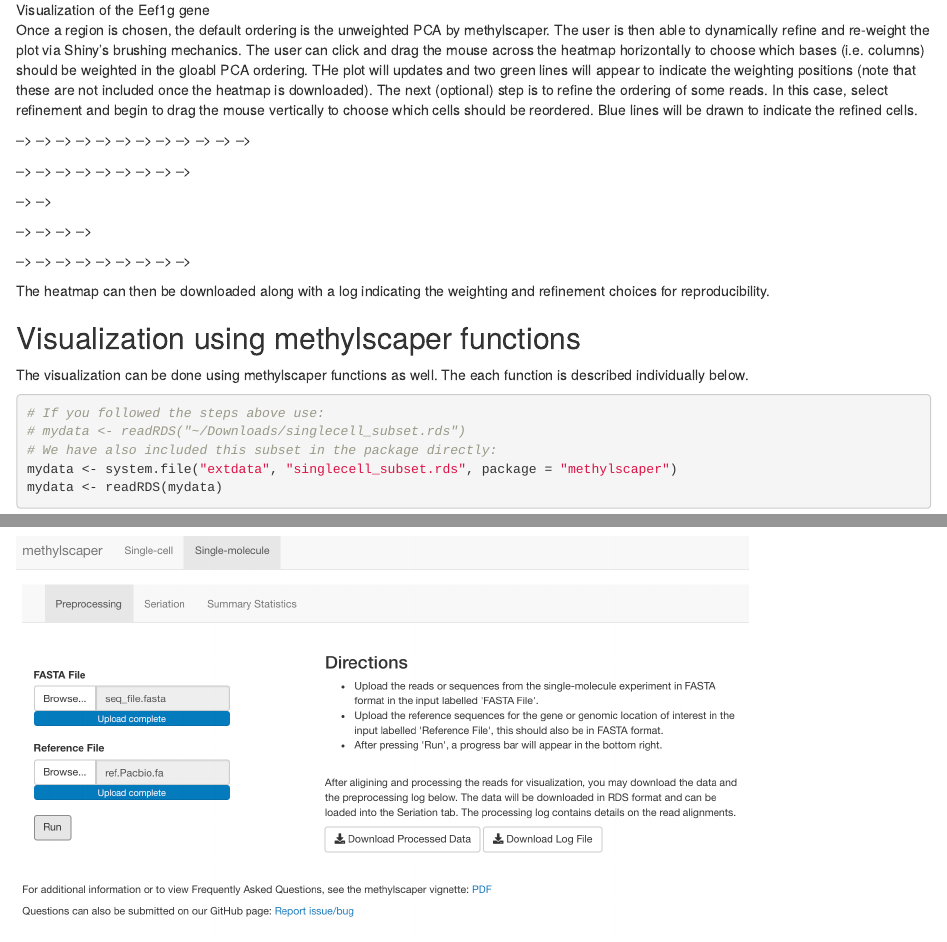
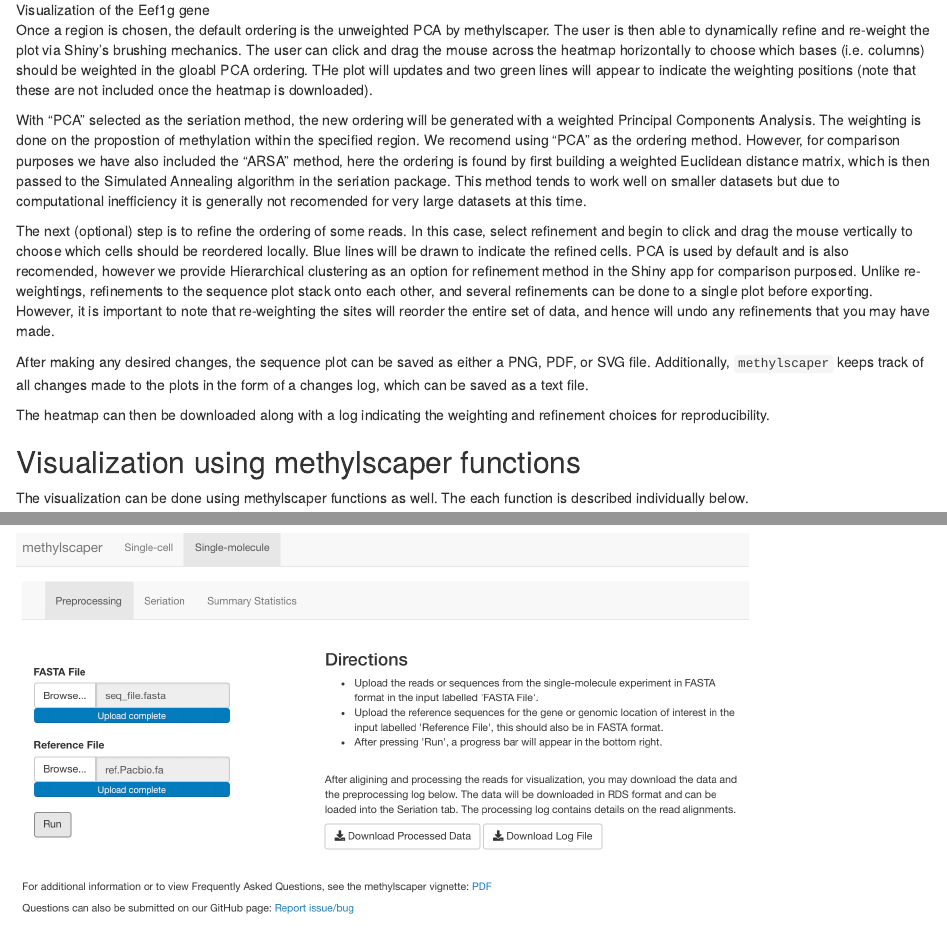
Before and after one commit to rhondabacher/methylscaper, an R Markdown document (vignettes/methylScaper.Rmd): the page in a window 1100 px wide, from 2440 px down, and a second part further down, joined at a grey line. Rendered offline with R 4.5, knitr and Pandoc, with nearby package versions; drawn as R Markdown's standard HTML page in place of the format the file asks for; some code elsewhere in the file could not run offline.

Commit message:
update vignette

```diff
--- a/vignettes/methylScaper.Rmd
+++ b/vignettes/methylScaper.Rmd
@@ -86,52 +86,13 @@ The screenshot below is of the Seriation tab in the methylscaper shiny app. Firs
 
 ![Visualization of the Eef1g gene](process_sc.png){#id .class width=80% height=80%}
 
-Once a region is chosen, the default ordering is the unweighted PCA by methylscaper. The user is then able to dynamically refine and re-weight the plot via Shiny's brushing mechanics. The user can click and drag the mouse across the heatmap horizontally to choose which bases (i.e. columns) should be weighted in the gloabl PCA ordering. THe plot will updates and two green lines will appear to indicate the weighting positions (note that these are not included once the heatmap is downloaded). The next (optional) step is to refine the ordering of some reads. In this case, select refinement and begin to drag the mouse vertically to choose which cells should be reordered. Blue lines will be drawn to indicate the refined cells.
+Once a region is chosen, the default ordering is the unweighted PCA by methylscaper. The user is then able to dynamically refine and re-weight the plot via Shiny's brushing mechanics. The user can click and drag the mouse across the heatmap horizontally to choose which bases (i.e. columns) should be weighted in the gloabl PCA ordering. THe plot will updates and two green lines will appear to indicate the weighting positions (note that these are not included once the heatmap is downloaded).
 
+With "PCA" selected as the seriation method, the new ordering will be generated with a weighted Principal Components Analysis. The weighting is done on the propostion of methylation within the specified region. We recomend using "PCA" as the ordering method. However, for comparison purposes we have also included the "ARSA" method, here the ordering is found by first building a weighted Euclidean distance matrix, which is then passed to the Simulated Annealing algorithm in the seriation package. This method tends to work well on smaller datasets but due to computational inefficiency it is generally not recomended for very large datasets at this time.
 
+The next (optional) step is to refine the ordering of some reads. In this case, select refinement and begin to click and drag the mouse vertically to choose which cells should be reordered locally. Blue lines will be drawn to indicate the refined cells. PCA is used by default and is also recomended, however we provide Hierarchical clustering as an option for refinement method in the Shiny app for comparison purposed. Unlike re-weightings, refinements to the sequence plot stack onto each other, and several refinements can be done to a single plot before exporting. However, it is important to note that re-weighting the sites will reorder the entire set of data, and hence will undo any refinements that you may have made.
 
-
-<!-- <!-- Once the initial sequence plot is generated, `methylscaper` allows the --> -->
-<!-- <!-- user to dynamically refine and re-weight the plot via Shiny's brushing --> -->
-<!-- <!-- mechanics. Clicking and dragging along either of the two plots will --> -->
-<!-- <!-- select sites (i.e., columns) by which to weight the data in the site --> -->
-<!-- <!-- matrix. `methylscaper` will then regenerate the plot with a new --> -->
-<!-- <!-- ordering, influenced by the weighted sites. With "PCA" selected as the --> -->
-<!-- <!-- seriation method, the new ordering will be generated with a weighted --> -->
-<!-- <!-- Principal Components Analysis. If "ARSA" is selected, the ordering is found by first --> -->
-<!-- <!-- building a weighted Euclidean distance matrix, which is then passed to --> -->
-<!-- <!-- the Simulated Annealing algorithm. Note that weighting is --> -->
-<!-- <!-- done with respect to either the GC sites or the CG sites - the plot on --> -->
-<!-- <!-- which brushing is performed determines which sites to use. --> -->
-
-
-<!-- <!-- If "Refinement" is selected as the brushing option, clicking and --> -->
-<!-- <!-- dragging on the sequence plot will select reads (i.e., rows) to --> -->
-<!-- <!-- reorder locally. PCA is used by default, but Hierarchical Clustering --> -->
-<!-- <!-- can also be selected as the refinement method. Unlike re-weightings, --> -->
-<!-- <!-- refinements to the sequence plot stack onto each other, and several --> -->
-<!-- <!-- refinements can be done to a single plot before exporting. However, it --> -->
-<!-- <!-- is important to note that re-weighting the sites will reorder the --> -->
-<!-- <!-- entire set of data, and hence will undo any refinements that you may --> -->
-<!-- <!-- have made. --> -->
-
-<!-- <!-- The green lines indicate the columns selected for weighting, and the --> -->
-<!-- <!-- blue lines indicate the rows that were most recently refined. --> -->
-
-<!-- <!-- After making any desired changes, the sequence plot can be saved as --> -->
-<!-- <!-- either a PNG, PDF, or SVG file. Additionally, `methylscaper` keeps --> -->
-<!-- <!-- track of all changes made to the plots in the form of a changes log, --> -->
-<!-- <!-- which can be saved as a text file. --> -->
-
-<!-- <!-- The "Single-molecule" panel includes a "Preprocessing" tab, where --> -->
-<!-- <!-- users are prompted to input two sequence FASTA files, the first --> -->
-<!-- <!-- containing all of the raw reads and second containing the reference --> -->
-<!-- <!-- sequence for the region of interest. Users are asked to enter two --> -->
-<!-- <!-- files paths, indicating where to save the  --> -->
-<!-- <!-- two processed state matrices. The GCH file contains the GC site --> -->
-<!-- <!-- accessibility data, and the HCG file contains CG site methylation data. These files can --> -->
-<!-- <!-- then be loaded on the "Seriation" tab, which offers the same --> -->
-<!-- <!-- functionality as described above. --> -->
+After making any desired changes, the sequence plot can be saved as either a PNG, PDF, or SVG file. Additionally, `methylscaper` keeps track of all changes made to the plots in the form of a changes log, which can be saved as a text file.
 
 The heatmap can then be downloaded along with a log indicating the weighting and refinement choices for reproducibility.
 
```
Also changed, not shown: vignettes/methylScaper.Rmd (8 more changed lines).
